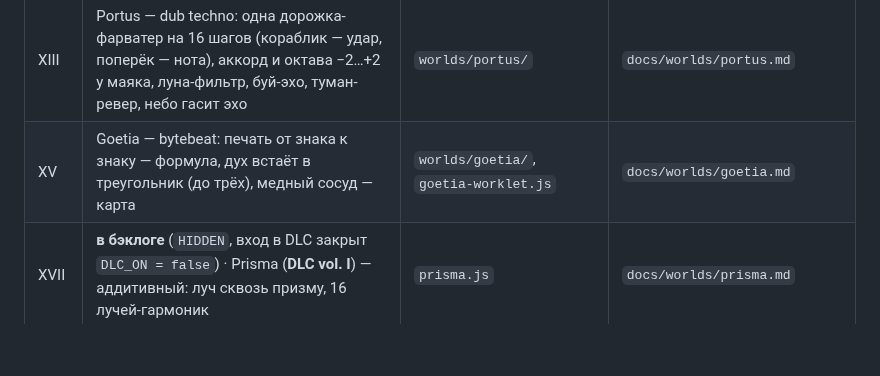
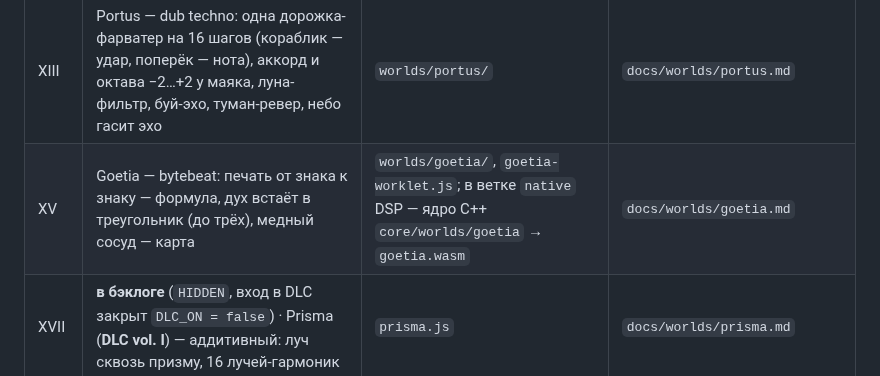
Before and after one commit to ai-slopes-hq/touch2decay, a Markdown page: CLAUDE.md, the part around the change. Drawn GitHub-style; blank space fills up the shorter version.

```diff
--- a/CLAUDE.md
+++ b/CLAUDE.md
@@ -40,7 +40,7 @@
 | XI | Tria corpora — задача трёх тел, FM по кругу | `worlds/tria/` | `docs/worlds/tria.md` |
 | XII | Arcadia — wave terrain, страна в псевдоперспективе, кубик — новая страна | `worlds/arcadia/`, `terrain-worklet.js` | `docs/worlds/arcadia.md` |
 | XIII | Portus — dub techno: одна дорожка-фарватер на 16 шагов (кораблик — удар, поперёк — нота), аккорд и октава −2…+2 у маяка, луна-фильтр, буй-эхо, туман-ревер, небо гасит эхо | `worlds/portus/` | `docs/worlds/portus.md` |
-| XV | Goetia — bytebeat: печать от знака к знаку — формула, дух встаёт в треугольник (до трёх), медный сосуд — карта | `worlds/goetia/`, `goetia-worklet.js` | `docs/worlds/goetia.md` |
+| XV | Goetia — bytebeat: печать от знака к знаку — формула, дух встаёт в треугольник (до трёх), медный сосуд — карта | `worlds/goetia/`, `goetia-worklet.js`; в ветке `native` DSP — ядро C++ `core/worlds/goetia` → `goetia.wasm` | `docs/worlds/goetia.md` |
 | XVII | **в бэклоге** (`HIDDEN`, вход в DLC закрыт `DLC_ON = false`) · Prisma (**DLC vol. I**) — аддитивный: луч сквозь призму, 16 лучей-гармоник | `prisma.js` | `docs/worlds/prisma.md` |
 | XVIII | **в бэклоге** (`HIDDEN`) · Vitrea — Harmonica vitrea (**DLC vol. I**): трение по ободу бокалов, вода — высота | `vitrea.js` | `docs/worlds/vitrea.md` |
 
```
Also changed, not shown: docs/native-plan.md (+1 -0 lines), docs/worlds/goetia.md (+2 -1 lines).
